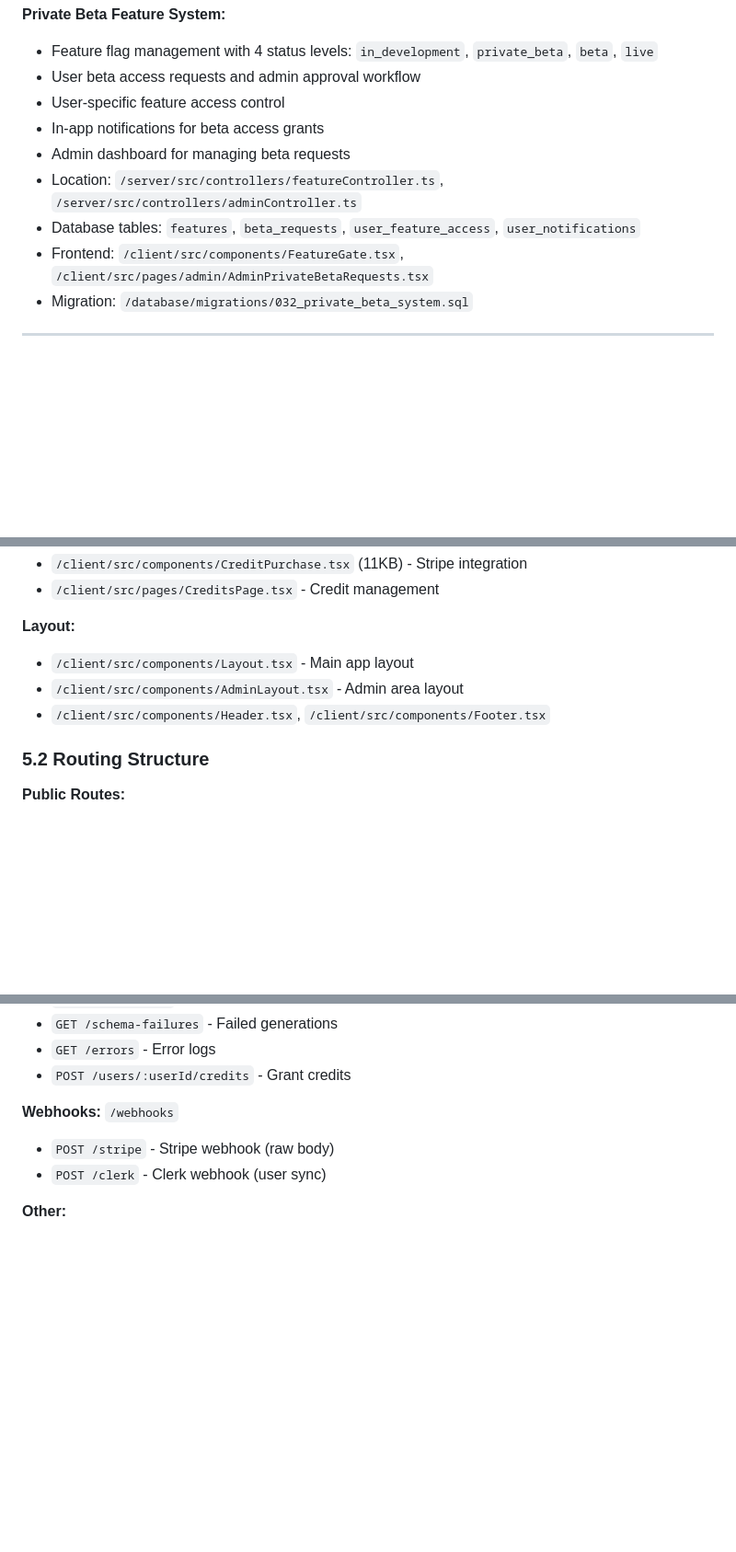
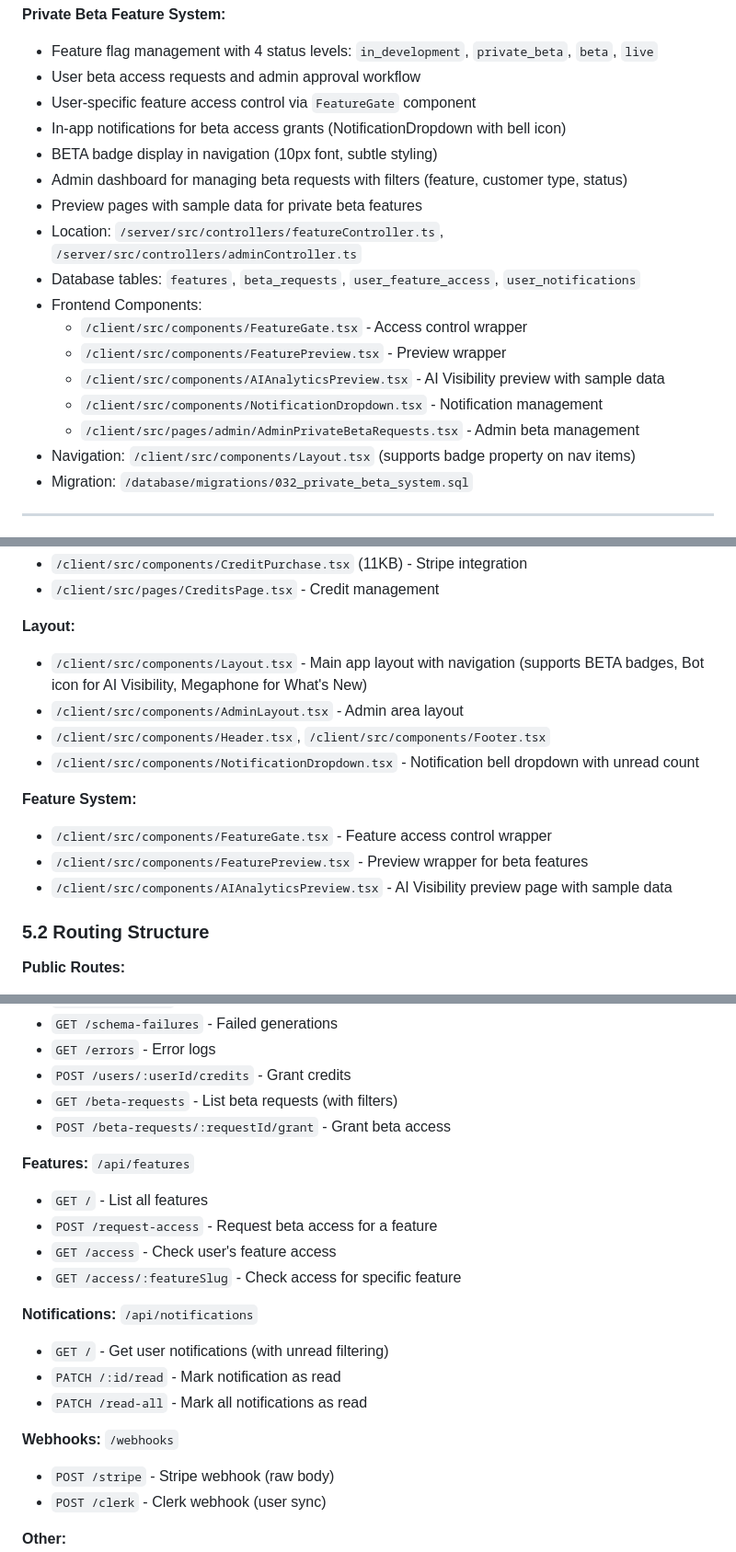
Before and after one commit to lightbulbmomentlabs/super-schema, a Markdown page: SuperSchema-app.md, 3 parts joined by grey strips. Shown at 92% size. Rendered like a GitHub page; blank space fills up the shorter version.

```diff
--- a/SuperSchema-app.md
+++ b/SuperSchema-app.md
@@ -532,12 +533,20 @@ export const FEATURE_FLAGS = {
 **Private Beta Feature System:**
 - Feature flag management with 4 status levels: `in_development`, `private_beta`, `beta`, `live`
 - User beta access requests and admin approval workflow
-- User-specific feature access control
-- In-app notifications for beta access grants
-- Admin dashboard for managing beta requests
+- User-specific feature access control via `FeatureGate` component
+- In-app notifications for beta access grants (NotificationDropdown with bell icon)
+- BETA badge display in navigation (10px font, subtle styling)
+- Admin dashboard for managing beta requests with filters (feature, customer type, status)
+- Preview pages with sample data for private beta features
 - Location: `/server/src/controllers/featureController.ts`, `/server/src/controllers/adminController.ts`
 - Database tables: `features`, `beta_requests`, `user_feature_access`, `user_notifications`
-- Frontend: `/client/src/components/FeatureGate.tsx`, `/client/src/pages/admin/AdminPrivateBetaRequests.tsx`
+- Frontend Components:
+  - `/client/src/components/FeatureGate.tsx` - Access control wrapper
+  - `/client/src/components/FeaturePreview.tsx` - Preview wrapper
+  - `/client/src/components/AIAnalyticsPreview.tsx` - AI Visibility preview with sample data
+  - `/client/src/components/NotificationDropdown.tsx` - Notification management
+  - `/client/src/pages/admin/AdminPrivateBetaRequests.tsx` - Admin beta management
+- Navigation: `/client/src/components/Layout.tsx` (supports badge property on nav items)
 - Migration: `/database/migrations/032_private_beta_system.sql`
 
 ---
@@ -789,9 +799,15 @@ is_admin(user_id)                         -- Check admin privileges
 - `/client/src/pages/CreditsPage.tsx` - Credit management
 
 **Layout:**
-- `/client/src/components/Layout.tsx` - Main app layout
+- `/client/src/components/Layout.tsx` - Main app layout with navigation (supports BETA badges, Bot icon for AI Visibility, Megaphone for What's New)
 - `/client/src/components/AdminLayout.tsx` - Admin area layout
 - `/client/src/components/Header.tsx`, `/client/src/components/Footer.tsx`
+- `/client/src/components/NotificationDropdown.tsx` - Notification bell dropdown with unread count
+
+**Feature System:**
+- `/client/src/components/FeatureGate.tsx` - Feature access control wrapper
+- `/client/src/components/FeaturePreview.tsx` - Preview wrapper for beta features
+- `/client/src/components/AIAnalyticsPreview.tsx` - AI Visibility preview page with sample data
 
 ### 5.2 Routing Structure
 
@@ -866,6 +884,19 @@ is_admin(user_id)                         -- Check admin privileges
 - `GET /schema-failures` - Failed generations
 - `GET /errors` - Error logs
 - `POST /users/:userId/credits` - Grant credits
+- `GET /beta-requests` - List beta requests (with filters)
+- `POST /beta-requests/:requestId/grant` - Grant beta access
+
+**Features:** `/api/features`
+- `GET /` - List all features
+- `POST /request-access` - Request beta access for a feature
+- `GET /access` - Check user's feature access
+- `GET /access/:featureSlug` - Check access for specific feature
+
+**Notifications:** `/api/notifications`
+- `GET /` - Get user notifications (with unread filtering)
+- `PATCH /:id/read` - Mark notification as read
+- `PATCH /read-all` - Mark all notifications as read
 
 **Webhooks:** `/webhooks`
 - `POST /stripe` - Stripe webhook (raw body)
```
Also changed, not shown: other parts of SuperSchema-app.md (+42 -2 lines).
